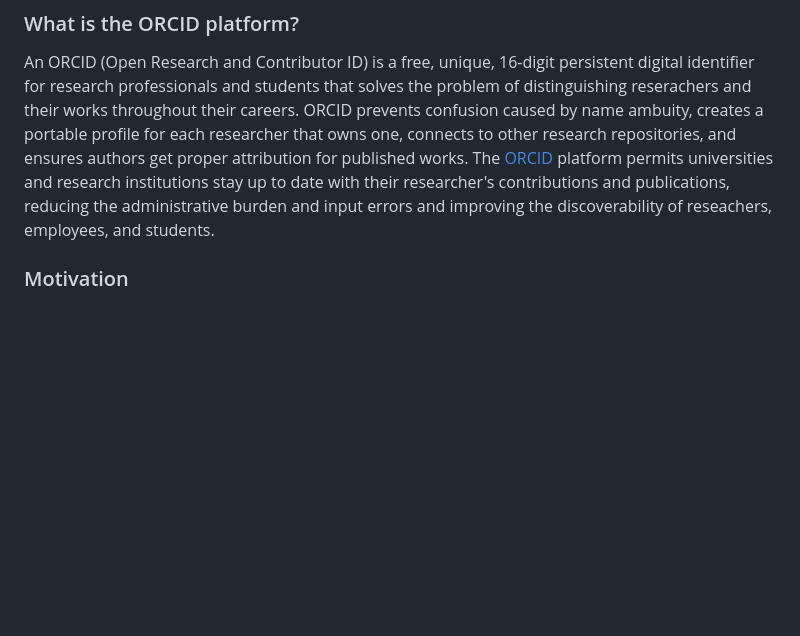
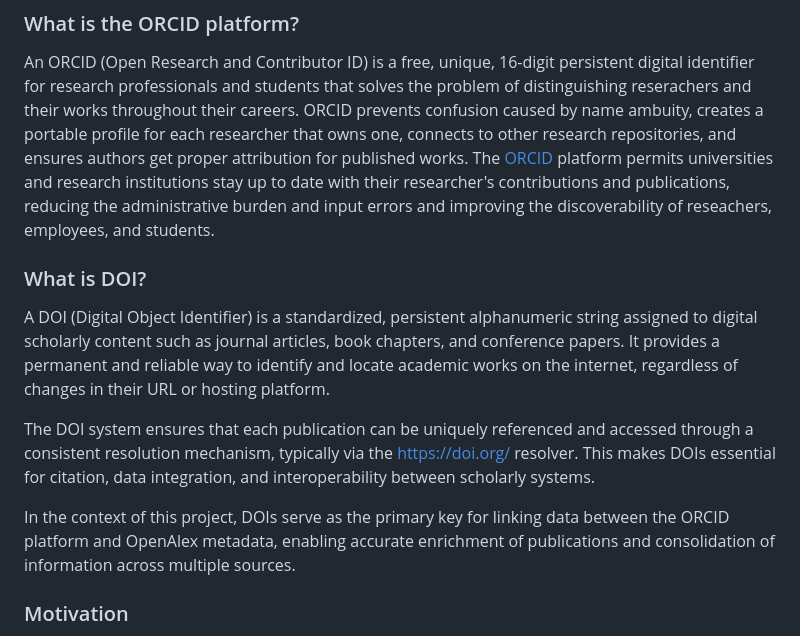
Before and after one commit to AshleyTRS/orcid-project, a Markdown page: README.md, the part around the change. GitHub-like rendering; blank space fills up the shorter version.

```diff
--- a/README.md
+++ b/README.md
@@ -14,6 +14,14 @@ The project is intended for academic purposes and uses public API endpoints to e
 ### What is the ORCID platform?
 
 An ORCID (Open Research and Contributor ID) is a free, unique, 16-digit persistent digital identifier for research professionals and students that solves the problem of distinguishing reserachers and their works throughout their careers. ORCID prevents confusion caused by name ambuity, creates a portable profile for each researcher that owns one, connects to other research repositories, and ensures authors get proper attribution for published works. The [ORCID](https://orcid.org/) platform permits universities and research institutions stay up to date with their researcher's contributions and publications, reducing the administrative burden and input errors and improving the discoverability of reseachers, employees, and students.
+
+### What is DOI?
+
+A DOI (Digital Object Identifier) is a standardized, persistent alphanumeric string assigned to digital scholarly content such as journal articles, book chapters, and conference papers. It provides a permanent and reliable way to identify and locate academic works on the internet, regardless of changes in their URL or hosting platform.
+
+The DOI system ensures that each publication can be uniquely referenced and accessed through a consistent resolution mechanism, typically via the <https://doi.org/> resolver. This makes DOIs essential for citation, data integration, and interoperability between scholarly systems.
+
+In the context of this project, DOIs serve as the primary key for linking data between the ORCID platform and OpenAlex metadata, enabling accurate enrichment of publications and consolidation of information across multiple sources.
 
 ### Motivation
 
```
